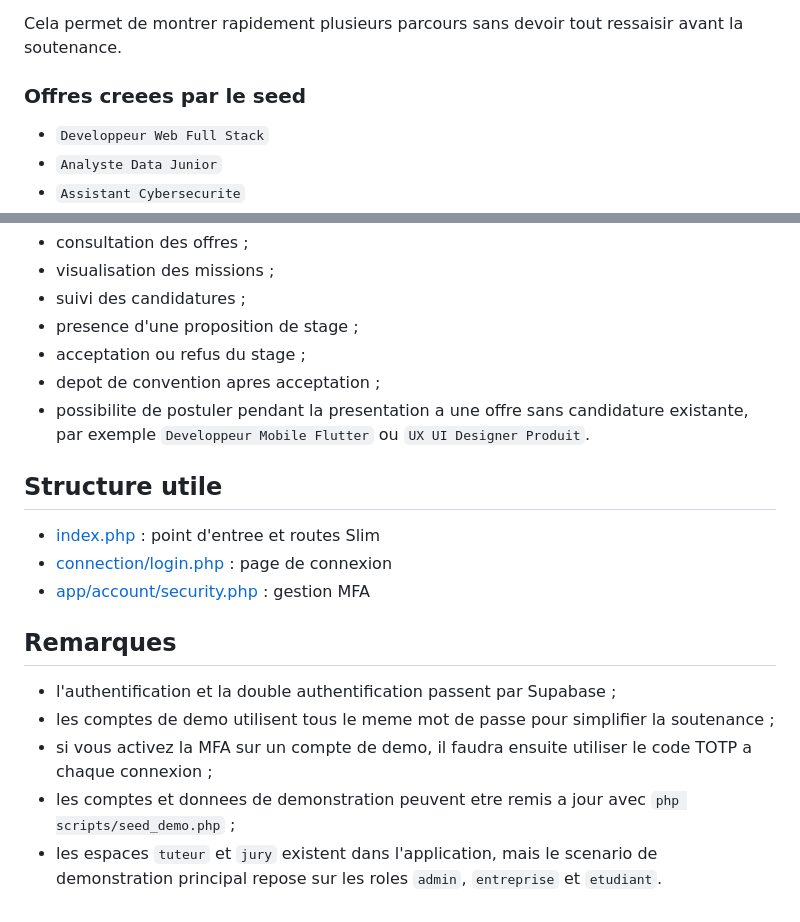
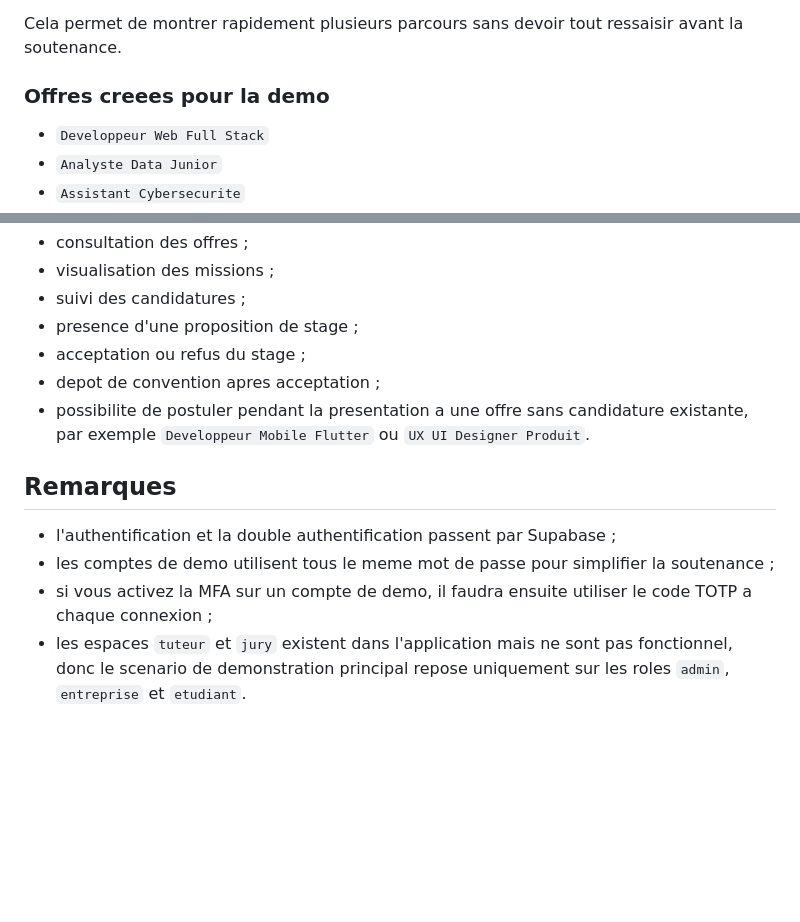
Before and after one commit to W0RX4/PROJET_WEB, a Markdown page: README.md, 2 parts joined by grey strips. GitHub-like rendering; blank space fills up the shorter version.

Commit message:
correction du readme

```diff
--- a/README.md
+++ b/README.md
@@ -46,7 +46,7 @@ Le jeu de donnees de demonstration :
 
 Cela permet de montrer rapidement plusieurs parcours sans devoir tout ressaisir avant la soutenance.
 
-### Offres creees par le seed
+### Offres creees pour la demo
 
 - `Developpeur Web Full Stack`
 - `Analyste Data Junior`
@@ -111,16 +111,9 @@ Ce que vous pouvez verifier :
 - depot de convention apres acceptation ;
 - possibilite de postuler pendant la presentation a une offre sans candidature existante, par exemple `Developpeur Mobile Flutter` ou `UX UI Designer Produit`.
 
-## Structure utile
-
-- [index.php](/home/cytech/Desktop/ING1/S2/DEV_WEB/PROJET_WEB/index.php) : point d'entree et routes Slim
-- [connection/login.php](/home/cytech/Desktop/ING1/S2/DEV_WEB/PROJET_WEB/connection/login.php) : page de connexion
-- [app/account/security.php](/home/cytech/Desktop/ING1/S2/DEV_WEB/PROJET_WEB/app/account/security.php) : gestion MFA
-
 ## Remarques
 
 - l'authentification et la double authentification passent par Supabase ;
 - les comptes de demo utilisent tous le meme mot de passe pour simplifier la soutenance ;
 - si vous activez la MFA sur un compte de demo, il faudra ensuite utiliser le code TOTP a chaque connexion ;
-- les comptes et donnees de demonstration peuvent etre remis a jour avec `php scripts/seed_demo.php` ;
-- les espaces `tuteur` et `jury` existent dans l'application, mais le scenario de demonstration principal repose sur les roles `admin`, `entreprise` et `etudiant`.
+- les espaces `tuteur` et `jury` existent dans l'application mais ne sont pas fonctionnel, donc le scenario de demonstration principal repose uniquement sur les roles `admin`, `entreprise` et `etudiant`.
```
